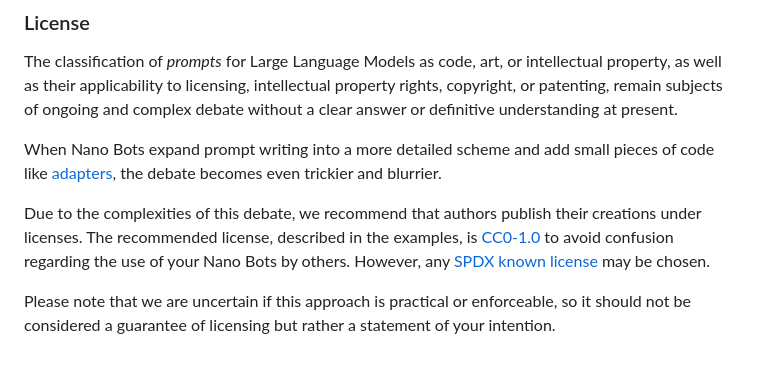
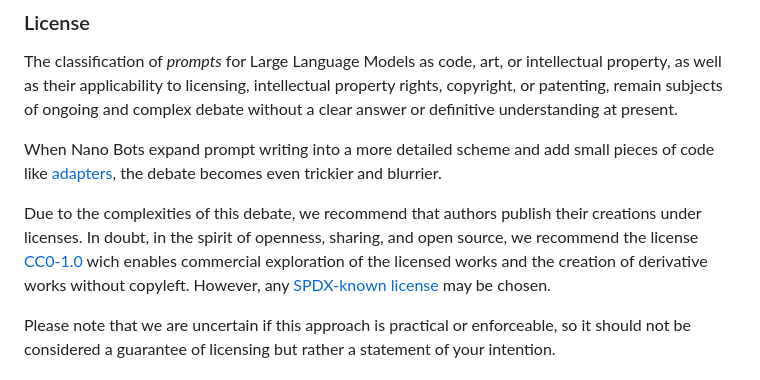
Before and after one commit to icebaker/nano-bots-spec, a Markdown page: docs/README.md, the part around the change. Rendered like a GitHub page.

```diff
--- a/docs/README.md
+++ b/docs/README.md
@@ -177,7 +177,8 @@ The classification of _prompts_ for Large Language Models as code, art, or intel
 
 When Nano Bots expand prompt writing into a more detailed scheme and add small pieces of code like [adapters](?id=adapters), the debate becomes even trickier and blurrier.
 
-Due to the complexities of this debate, we recommend that authors publish their creations under licenses. The recommended license, described in the examples, is [CC0-1.0](https://creativecommons.org/publicdomain/zero/1.0/) to avoid confusion regarding the use of your Nano Bots by others. However, any [SPDX known license](https://spdx.org/licenses/) may be chosen.
+Due to the complexities of this debate, we recommend that authors publish their creations under licenses.
+In doubt, in the spirit of openness, sharing, and open source, we recommend the license [CC0-1.0](https://creativecommons.org/publicdomain/zero/1.0/) wich enables commercial exploration of the licensed works and the creation of derivative works without copyleft. However, any [SPDX-known license](https://spdx.org/licenses/) may be chosen.
 
 Please note that we are uncertain if this approach is practical or enforceable, so it should not be considered a guarantee of licensing but rather a statement of your intention.
 
```
